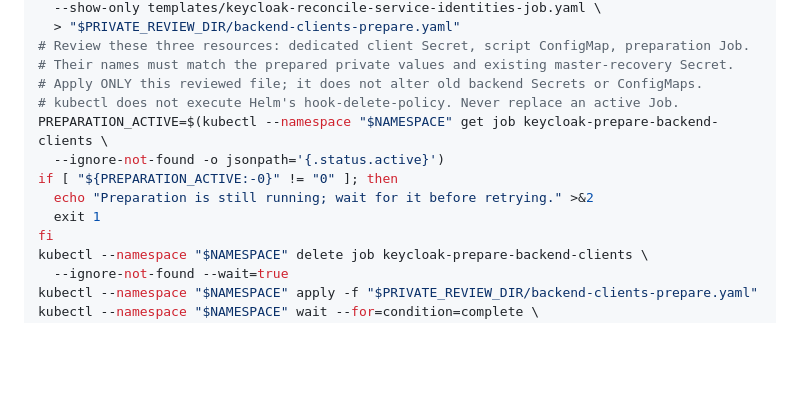
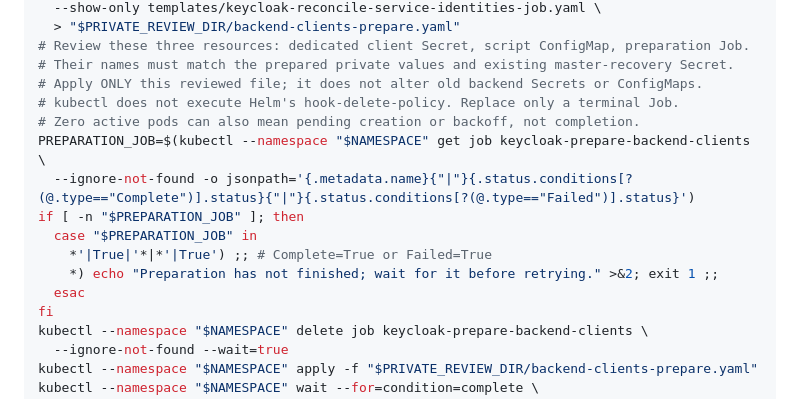
Before and after one commit to OpenResilienceInitiative/ORISO-Helm, a Markdown page: runbooks/backend-service-clients.md, the part around the change. Rendered like a GitHub page; blank space fills up the shorter version.

Commit message:
docs(auth): preserve nonterminal client preparation jobs

```diff
--- a/runbooks/backend-service-clients.md
+++ b/runbooks/backend-service-clients.md
@@ -41,12 +41,15 @@ helm template service-clients . --namespace "$NAMESPACE" \
 # Review these three resources: dedicated client Secret, script ConfigMap, preparation Job.
 # Their names must match the prepared private values and existing master-recovery Secret.
 # Apply ONLY this reviewed file; it does not alter old backend Secrets or ConfigMaps.
-# kubectl does not execute Helm's hook-delete-policy. Never replace an active Job.
-PREPARATION_ACTIVE=$(kubectl --namespace "$NAMESPACE" get job keycloak-prepare-backend-clients \
-  --ignore-not-found -o jsonpath='{.status.active}')
-if [ "${PREPARATION_ACTIVE:-0}" != "0" ]; then
-  echo "Preparation is still running; wait for it before retrying." >&2
-  exit 1
+# kubectl does not execute Helm's hook-delete-policy. Replace only a terminal Job.
+# Zero active pods can also mean pending creation or backoff, not completion.
+PREPARATION_JOB=$(kubectl --namespace "$NAMESPACE" get job keycloak-prepare-backend-clients \
+  --ignore-not-found -o jsonpath='{.metadata.name}{"|"}{.status.conditions[?(@.type=="Complete")].status}{"|"}{.status.conditions[?(@.type=="Failed")].status}')
+if [ -n "$PREPARATION_JOB" ]; then
+  case "$PREPARATION_JOB" in
+    *'|True|'*|*'|True') ;; # Complete=True or Failed=True
+    *) echo "Preparation has not finished; wait for it before retrying." >&2; exit 1 ;;
+  esac
 fi
 kubectl --namespace "$NAMESPACE" delete job keycloak-prepare-backend-clients \
   --ignore-not-found --wait=true
```
